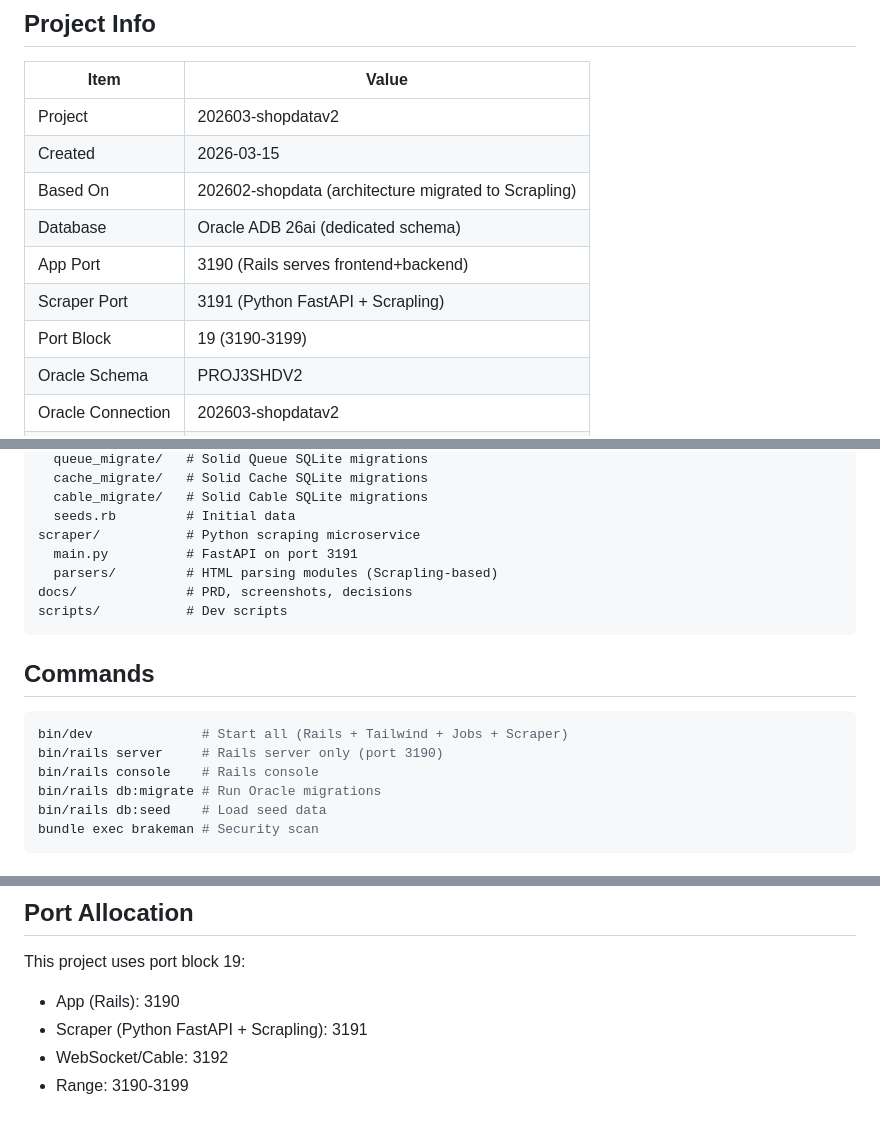
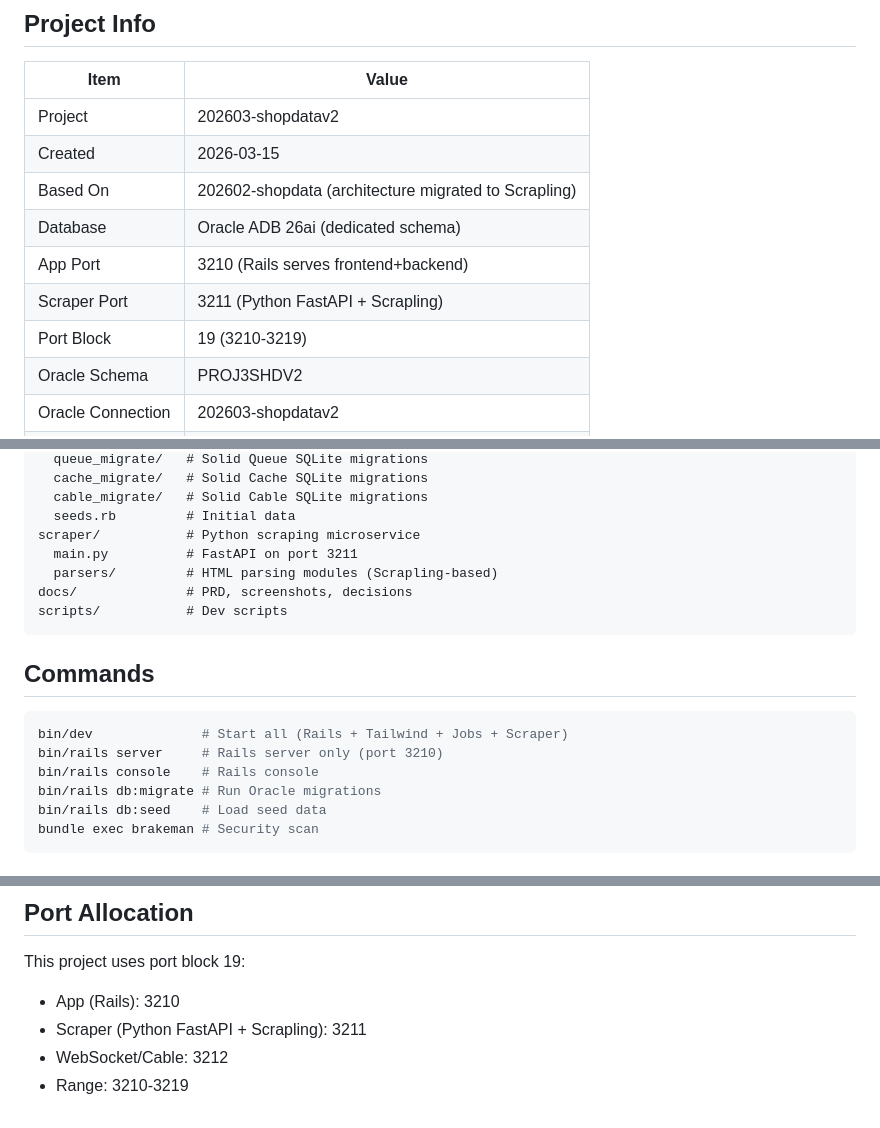
Before and after one commit to edwjack/202603-shopdatav2, a Markdown page: CLAUDE.md, 3 parts joined by grey strips. Drawn GitHub-style.

Commit message:
fix: correct port allocation to 3210-3219 (block 19 was taken by remotion)
Co-Authored-By: Claude Opus 4.6 (1M context) <noreply@anthropic.com>

````diff
--- a/CLAUDE.md
+++ b/CLAUDE.md
@@ -8,9 +8,9 @@
 | Created | 2026-03-15 |
 | Based On | 202602-shopdata (architecture migrated to Scrapling) |
 | Database | Oracle ADB 26ai (dedicated schema) |
-| App Port | 3190 (Rails serves frontend+backend) |
-| Scraper Port | 3191 (Python FastAPI + Scrapling) |
-| Port Block | 19 (3190-3199) |
+| App Port | 3210 (Rails serves frontend+backend) |
+| Scraper Port | 3211 (Python FastAPI + Scrapling) |
+| Port Block | 19 (3210-3219) |
 | Oracle Schema | PROJ3SHDV2 |
 | Oracle Connection | 202603-shopdatav2 |
 | GitHub Remote | https://github.com/edwjack/202603-shopdatav2.git |
@@ -53,7 +53,7 @@ db/
   cable_migrate/   # Solid Cable SQLite migrations
   seeds.rb         # Initial data
 scraper/           # Python scraping microservice
-  main.py          # FastAPI on port 3191
+  main.py          # FastAPI on port 3211
   parsers/         # HTML parsing modules (Scrapling-based)
 docs/              # PRD, screenshots, decisions
 scripts/           # Dev scripts
@@ -63,7 +63,7 @@ scripts/           # Dev scripts
 
 ```bash
 bin/dev              # Start all (Rails + Tailwind + Jobs + Scraper)
-bin/rails server     # Rails server only (port 3190)
+bin/rails server     # Rails server only (port 3210)
 bin/rails console    # Rails console
 bin/rails db:migrate # Run Oracle migrations
 bin/rails db:seed    # Load seed data
@@ -123,7 +123,7 @@ MCP Oracle 서버는 세션이 끊어질 수 있다 (ORA-17008: Closed connectio
 ## Port Allocation
 
 This project uses port block 19:
-- App (Rails): 3190
-- Scraper (Python FastAPI + Scrapling): 3191
-- WebSocket/Cable: 3192
-- Range: 3190-3199
+- App (Rails): 3210
+- Scraper (Python FastAPI + Scrapling): 3211
+- WebSocket/Cable: 3212
+- Range: 3210-3219
````
